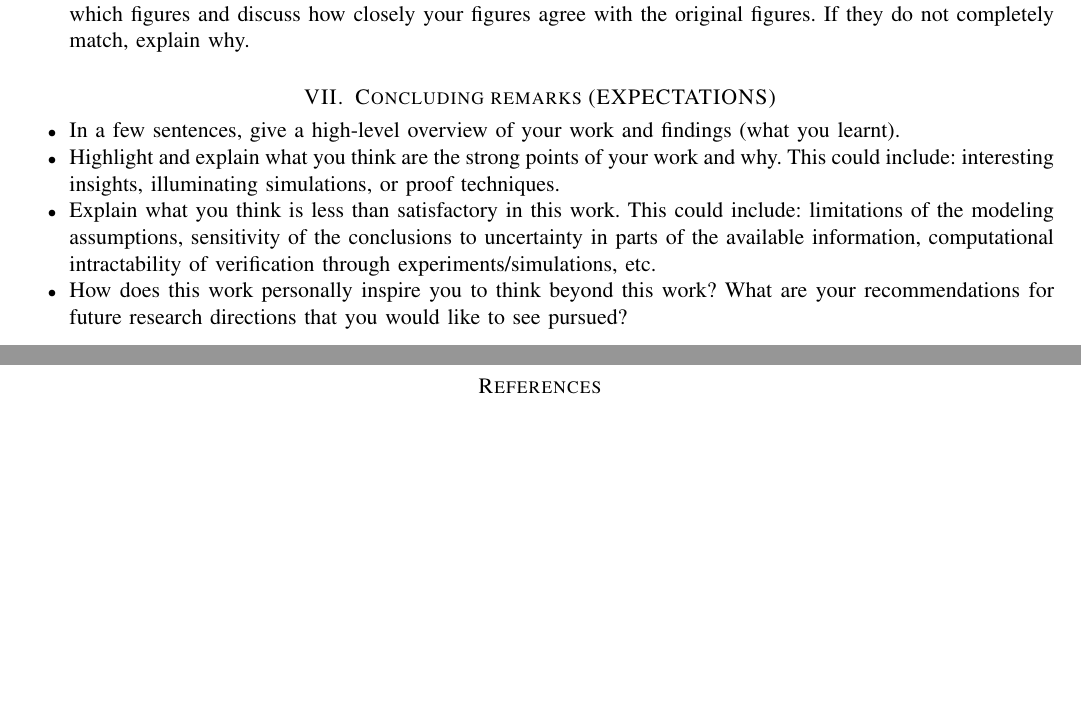
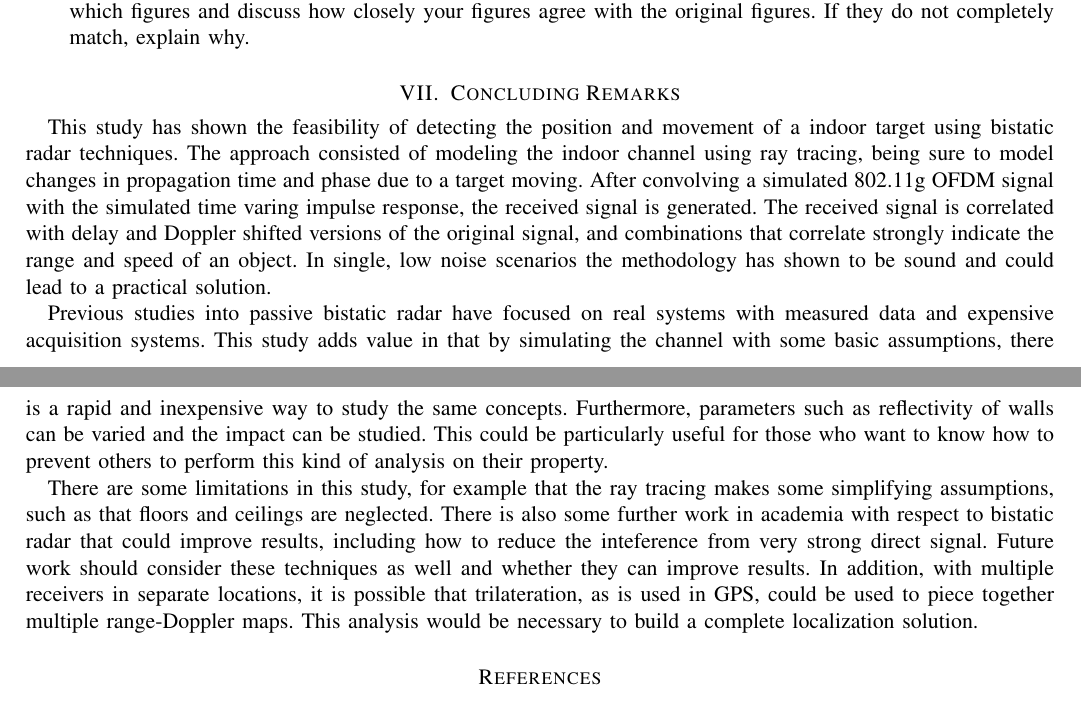
Before and after one commit to USRPMAN/wifi-radar, a LaTeX paper (report.tex): two parts of pages 8 and 9 of 9, joined at a grey line, cut so that both start at the same text, the shorter picture padded with empty space. Compiled offline with pdfLaTeX.

Commit message:
added concluding remarks

```diff
--- a/report.tex
+++ b/report.tex
@@ -266,28 +266,29 @@ explain how?
 
 \end{itemize}
 
-\section{Concluding remarks (EXPECTATIONS)}
+\section{Concluding Remarks}
+This study has shown the feasibility of detecting the position and movement of a indoor target using bistatic
+radar techniques. The approach consisted of modeling the indoor channel using ray tracing, being sure to
+model changes in propagation time and phase due to a target moving. After convolving a simulated 802.11g
+OFDM signal with the simulated time varing impulse response, the received signal is generated. The received
+signal is correlated with delay and Doppler shifted versions of the original signal, and combinations that correlate
+strongly indicate the range and speed of an object. In single, low noise scenarios the methodology has shown
+to be sound and could lead to a practical solution.
 
-\begin{itemize}
+Previous studies into passive bistatic radar have focused on real systems with measured data and expensive
+acquisition systems. This study adds value in that by simulating the channel with some basic assumptions, there
+is a rapid and inexpensive way to study the same concepts. Furthermore, parameters such as reflectivity of
+walls can be varied and the impact can be studied. This could be particularly useful for those who want to know
+how to prevent others to perform this kind of analysis on their property.
 
-\item In a few sentences, give a high-level overview of your work and findings (what you learnt).
+There are some limitations in this study, for example that the ray tracing makes some simplifying assumptions,
+such as that floors and ceilings are neglected. There is also some further work in academia with respect to bistatic
+radar that could improve results, including how to reduce the inteference from very strong direct signal. Future work
+should consider these techniques as well and whether they can improve results. In addition, with multiple receivers
+in separate locations, it is possible that trilateration, as is used in GPS, could be used to piece together multiple
+range-Doppler maps. This analysis would be necessary to build a complete localization solution.
 
-\item Highlight and explain what you think are the
-strong points of your work and why. This could include: interesting
-insights, illuminating simulations, or proof
-techniques.
 
-\item Explain what you think is less than
-satisfactory in this work. This could include: limitations of the
-modeling assumptions, sensitivity of the conclusions to uncertainty in
-parts of the available information, computational intractability of
-verification through experiments/simulations, etc.
-
-\item How does this work personally
-inspire you to think beyond this work? What are your recommendations
-for future research directions that you would like to see pursued?
-
-\end{itemize}
 
 \begin{thebibliography}{100}
 
```
